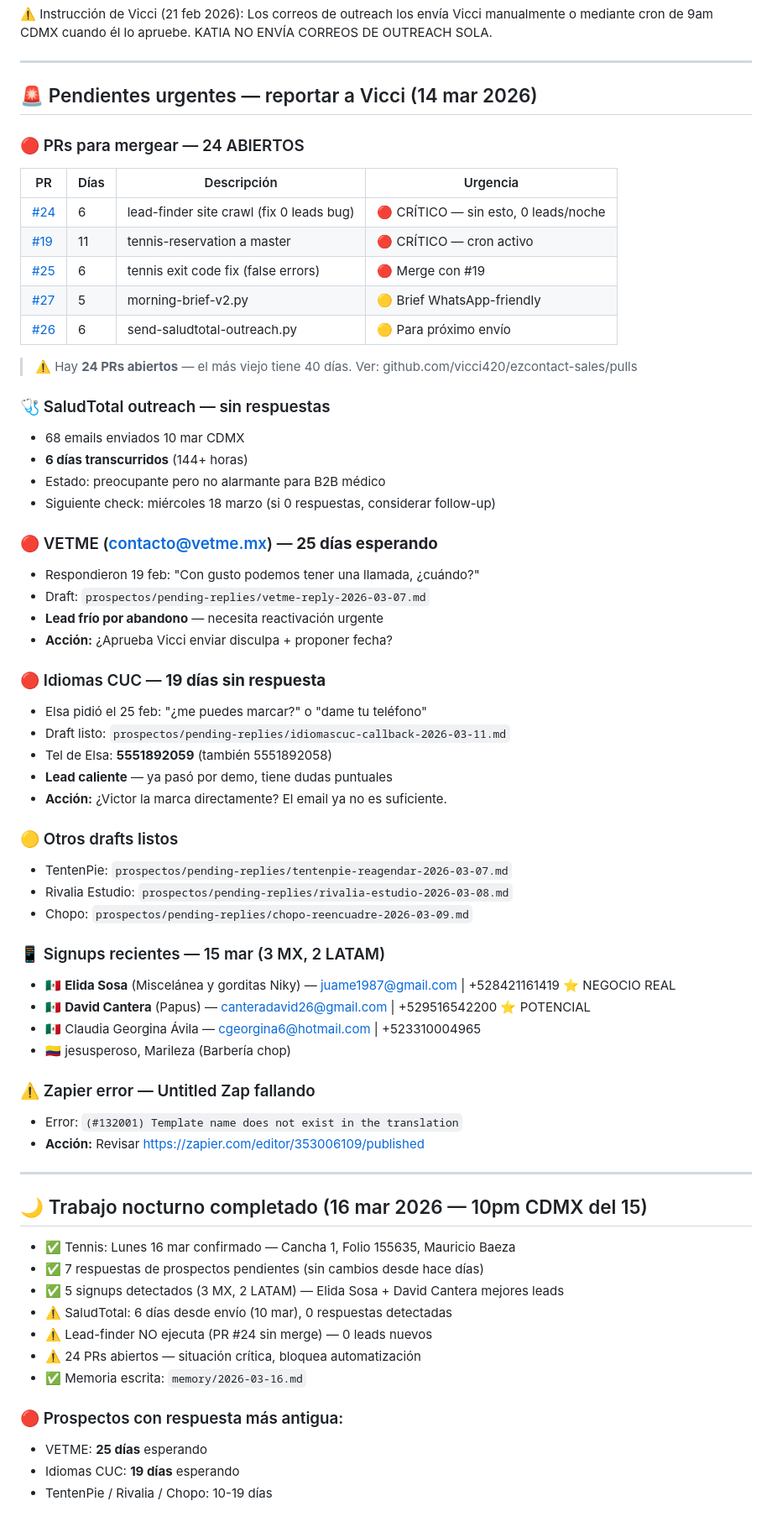
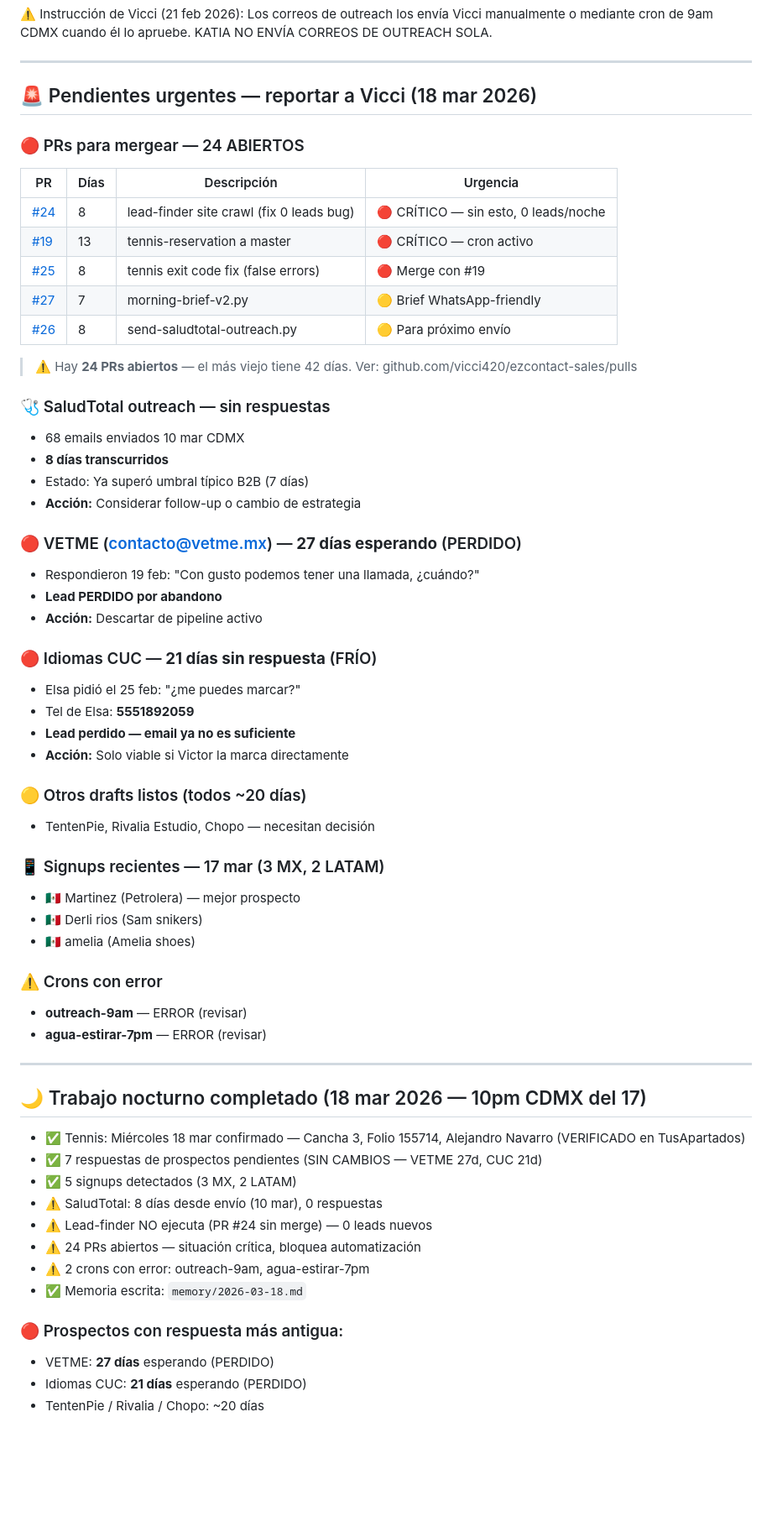
Before and after one commit to vicci420/ezcontact-sales, a Markdown page: HEARTBEAT.md, the part around the change. Shown at 84% size. Drawn GitHub-style; blank space fills up the shorter version.

Commit message:
chore: trabajo nocturno 18 mar - tennis verificado, 5 signups, 24 PRs pendientes

```diff
--- a/HEARTBEAT.md
+++ b/HEARTBEAT.md
@@ -27,67 +27,63 @@ Después de cualquier reservación de tennis:
 
 ---
 
-## 🚨 Pendientes urgentes — reportar a Vicci (14 mar 2026)
+## 🚨 Pendientes urgentes — reportar a Vicci (18 mar 2026)
 
 ### 🔴 PRs para mergear — 24 ABIERTOS
 
 | PR | Días | Descripción | Urgencia |
 |----|------|-------------|----------|
-| [#24](https://github.com/vicci420/ezcontact-sales/pull/24) | 6 | lead-finder site crawl (fix 0 leads bug) | 🔴 CRÍTICO — sin esto, 0 leads/noche |
-| [#19](https://github.com/vicci420/ezcontact-sales/pull/19) | 11 | tennis-reservation a master | 🔴 CRÍTICO — cron activo |
-| [#25](https://github.com/vicci420/ezcontact-sales/pull/25) | 6 | tennis exit code fix (false errors) | 🔴 Merge con #19 |
-| [#27](https://github.com/vicci420/ezcontact-sales/pull/27) | 5 | morning-brief-v2.py | 🟡 Brief WhatsApp-friendly |
-| [#26](https://github.com/vicci420/ezcontact-sales/pull/26) | 6 | send-saludtotal-outreach.py | 🟡 Para próximo envío |
+| [#24](https://github.com/vicci420/ezcontact-sales/pull/24) | 8 | lead-finder site crawl (fix 0 leads bug) | 🔴 CRÍTICO — sin esto, 0 leads/noche |
+| [#19](https://github.com/vicci420/ezcontact-sales/pull/19) | 13 | tennis-reservation a master | 🔴 CRÍTICO — cron activo |
+| [#25](https://github.com/vicci420/ezcontact-sales/pull/25) | 8 | tennis exit code fix (false errors) | 🔴 Merge con #19 |
+| [#27](https://github.com/vicci420/ezcontact-sales/pull/27) | 7 | morning-brief-v2.py | 🟡 Brief WhatsApp-friendly |
+| [#26](https://github.com/vicci420/ezcontact-sales/pull/26) | 8 | send-saludtotal-outreach.py | 🟡 Para próximo envío |
 
-> ⚠️ Hay **24 PRs abiertos** — el más viejo tiene 40 días. Ver: github.com/vicci420/ezcontact-sales/pulls
+> ⚠️ Hay **24 PRs abiertos** — el más viejo tiene 42 días. Ver: github.com/vicci420/ezcontact-sales/pulls
 
 ### 🩺 SaludTotal outreach — sin respuestas
 - 68 emails enviados 10 mar CDMX
-- **6 días transcurridos** (144+ horas)
-- Estado: preocupante pero no alarmante para B2B médico
-- Siguiente check: miércoles 18 marzo (si 0 respuestas, considerar follow-up)
+- **8 días transcurridos**
+- Estado: Ya superó umbral típico B2B (7 días)
+- **Acción:** Considerar follow-up o cambio de estrategia
 
-### 🔴 VETME (contacto@vetme.mx) — **25 días esperando**
+### 🔴 VETME (contacto@vetme.mx) — **27 días esperando** (PERDIDO)
 - Respondieron 19 feb: "Con gusto podemos tener una llamada, ¿cuándo?"
-- Draft: `prospectos/pending-replies/vetme-reply-2026-03-07.md`
-- **Lead frío por abandono** — necesita reactivación urgente
-- **Acción:** ¿Aprueba Vicci enviar disculpa + proponer fecha?
+- **Lead PERDIDO por abandono**
+- **Acción:** Descartar de pipeline activo
 
-### 🔴 Idiomas CUC — **19 días sin respuesta**
-- Elsa pidió el 25 feb: "¿me puedes marcar?" o "dame tu teléfono"
-- Draft listo: `prospectos/pending-replies/idiomascuc-callback-2026-03-11.md`
-- Tel de Elsa: **5551892059** (también 5551892058)
-- **Lead caliente** — ya pasó por demo, tiene dudas puntuales
-- **Acción:** ¿Victor la marca directamente? El email ya no es suficiente.
+### 🔴 Idiomas CUC — **21 días sin respuesta** (FRÍO)
+- Elsa pidió el 25 feb: "¿me puedes marcar?"
+- Tel de Elsa: **5551892059**
+- **Lead perdido — email ya no es suficiente**
+- **Acción:** Solo viable si Victor la marca directamente
 
-### 🟡 Otros drafts listos
-- TentenPie: `prospectos/pending-replies/tentenpie-reagendar-2026-03-07.md`
-- Rivalia Estudio: `prospectos/pending-replies/rivalia-estudio-2026-03-08.md`
-- Chopo: `prospectos/pending-replies/chopo-reencuadre-2026-03-09.md`
+### 🟡 Otros drafts listos (todos ~20 días)
+- TentenPie, Rivalia Estudio, Chopo — necesitan decisión
 
-### 📱 Signups recientes — 15 mar (3 MX, 2 LATAM)
-- 🇲🇽 **Elida Sosa** (Miscelánea y gorditas Niky) — juame1987@gmail.com | +528421161419 ⭐ NEGOCIO REAL
-- 🇲🇽 **David Cantera** (Papus) — canteradavid26@gmail.com | +529516542200 ⭐ POTENCIAL
-- 🇲🇽 Claudia Georgina Ávila — cgeorgina6@hotmail.com | +523310004965
-- 🇨🇴 jesusperoso, Marileza (Barbería chop)
+### 📱 Signups recientes — 17 mar (3 MX, 2 LATAM)
+- 🇲🇽 Martinez (Petrolera) — mejor prospecto
+- 🇲🇽 Derli rios (Sam snikers)
+- 🇲🇽 amelia (Amelia shoes)
 
-### ⚠️ Zapier error — Untitled Zap fallando
-- Error: `(#132001) Template name does not exist in the translation`
-- **Acción:** Revisar https://zapier.com/editor/353006109/published
+### ⚠️ Crons con error
+- **outreach-9am** — ERROR (revisar)
+- **agua-estirar-7pm** — ERROR (revisar)
 
 ---
 
-## 🌙 Trabajo nocturno completado (16 mar 2026 — 10pm CDMX del 15)
+## 🌙 Trabajo nocturno completado (18 mar 2026 — 10pm CDMX del 17)
 
-- ✅ Tennis: Lunes 16 mar confirmado — Cancha 1, Folio 155635, Mauricio Baeza
-- ✅ 7 respuestas de prospectos pendientes (sin cambios desde hace días)
-- ✅ 5 signups detectados (3 MX, 2 LATAM) — Elida Sosa + David Cantera mejores leads
-- ⚠️ SaludTotal: 6 días desde envío (10 mar), 0 respuestas detectadas
+- ✅ Tennis: Miércoles 18 mar confirmado — Cancha 3, Folio 155714, Alejandro Navarro (VERIFICADO en TusApartados)
+- ✅ 7 respuestas de prospectos pendientes (SIN CAMBIOS — VETME 27d, CUC 21d)
+- ✅ 5 signups detectados (3 MX, 2 LATAM)
+- ⚠️ SaludTotal: 8 días desde envío (10 mar), 0 respuestas
 - ⚠️ Lead-finder NO ejecuta (PR #24 sin merge) — 0 leads nuevos
 - ⚠️ 24 PRs abiertos — situación crítica, bloquea automatización
-- ✅ Memoria escrita: `memory/2026-03-16.md`
+- ⚠️ 2 crons con error: outreach-9am, agua-estirar-7pm
+- ✅ Memoria escrita: `memory/2026-03-18.md`
 
 ### 🔴 Prospectos con respuesta más antigua:
-- VETME: **25 días** esperando
-- Idiomas CUC: **19 días** esperando
-- TentenPie / Rivalia / Chopo: 10-19 días
+- VETME: **27 días** esperando (PERDIDO)
+- Idiomas CUC: **21 días** esperando (PERDIDO)
+- TentenPie / Rivalia / Chopo: ~20 días
```
Also changed, not shown: memory/2026-03-18.md (added, +97 -0 lines).
